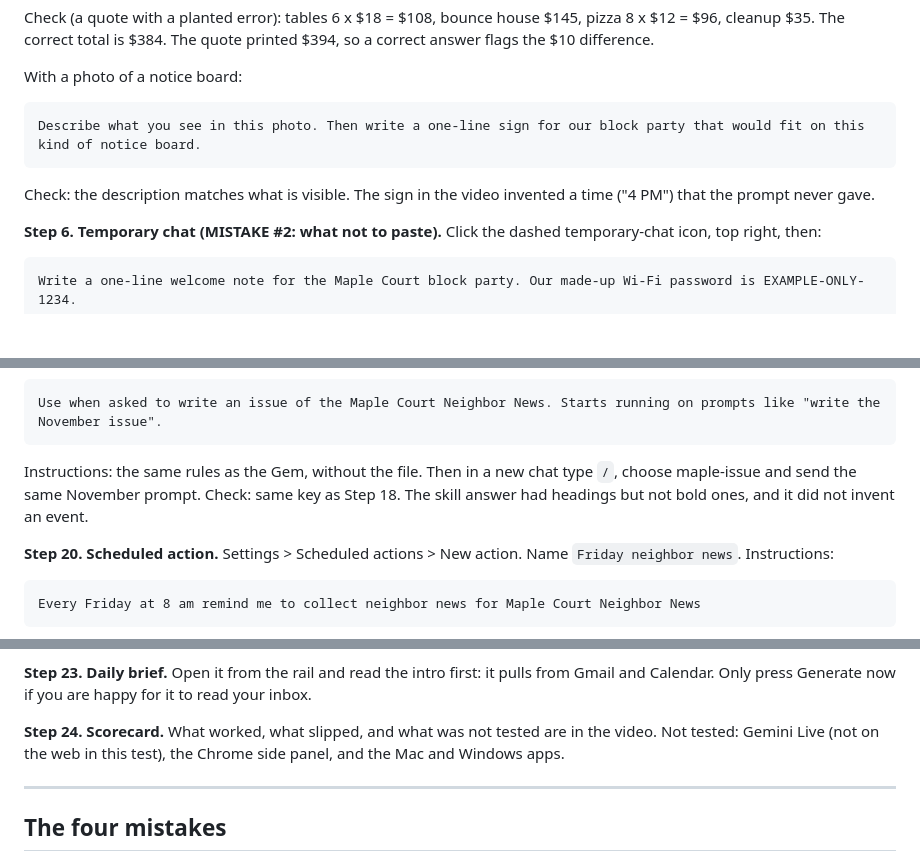
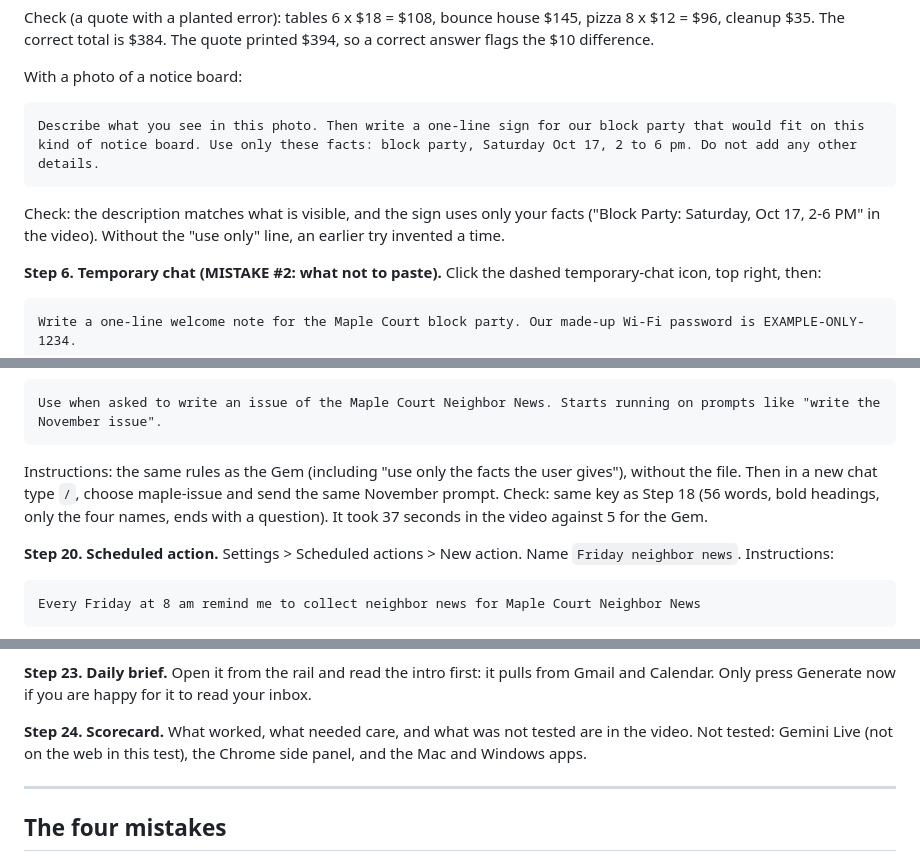
Before and after one commit to clevernat/clevernat.github.io, a Markdown page: prompts/gemini-beginner-to-advanced.md, 3 parts joined by grey strips. Drawn GitHub-style; blank space fills up the shorter version.

````diff
--- a/prompts/gemini-beginner-to-advanced.md
+++ b/prompts/gemini-beginner-to-advanced.md
@@ -49,9 +49,9 @@ Check (a quote with a planted error): tables 6 x $18 = $108, bounce house $145,
 
 With a photo of a notice board:
 ```
-Describe what you see in this photo. Then write a one-line sign for our block party that would fit on this kind of notice board.
+Describe what you see in this photo. Then write a one-line sign for our block party that would fit on this kind of notice board. Use only these facts: block party, Saturday Oct 17, 2 to 6 pm. Do not add any other details.
 ```
-Check: the description matches what is visible. The sign in the video invented a time ("4 PM") that the prompt never gave.
+Check: the description matches what is visible, and the sign uses only your facts ("Block Party: Saturday, Oct 17, 2-6 PM" in the video). Without the "use only" line, an earlier try invented a time.
 
 **Step 6. Temporary chat (MISTAKE #2: what not to paste).** Click the dashed temporary-chat icon, top right, then:
 ```
@@ -159,8 +161,8 @@ Check: three bold headings, under 150 words, ends with a question (98 words in t
 ```
 Use when asked to write an issue of the Maple Court Neighbor News. Starts running on prompts like "write the November issue".
 ```
-Instructions: the same rules as the Gem, without the file. Then in a new chat type `/`, choose maple-issue and send the same November prompt.
-Check: same key as Step 18. The skill answer had headings but not bold ones, and it did not invent an event.
+Instructions: the same rules as the Gem (including "use only the facts the user gives"), without the file. Then in a new chat type `/`, choose maple-issue and send the same November prompt.
+Check: same key as Step 18 (56 words, bold headings, only the four names, ends with a question). It took 37 seconds in the video against 5 for the Gem.
 
 **Step 20. Scheduled action.** Settings > Scheduled actions > New action. Name `Friday neighbor news`. Instructions:
 ```
@@ -174,7 +176,7 @@ How often: Weekly, Friday. Deliver by 8:00 AM. Check: it appears in My actions w
 
 **Step 23. Daily brief.** Open it from the rail and read the intro first: it pulls from Gmail and Calendar. Only press Generate now if you are happy for it to read your inbox.
 
-**Step 24. Scorecard.** What worked, what slipped, and what was not tested are in the video. Not tested: Gemini Live (not on the web in this test), the Chrome side panel, and the Mac and Windows apps.
+**Step 24. Scorecard.** What worked, what needed care, and what was not tested are in the video. Not tested: Gemini Live (not on the web in this test), the Chrome side panel, and the Mac and Windows apps.
 
 ---
 
````
Also changed, not shown: other parts of prompts/gemini-beginner-to-advanced.md (+28 -26 lines).
